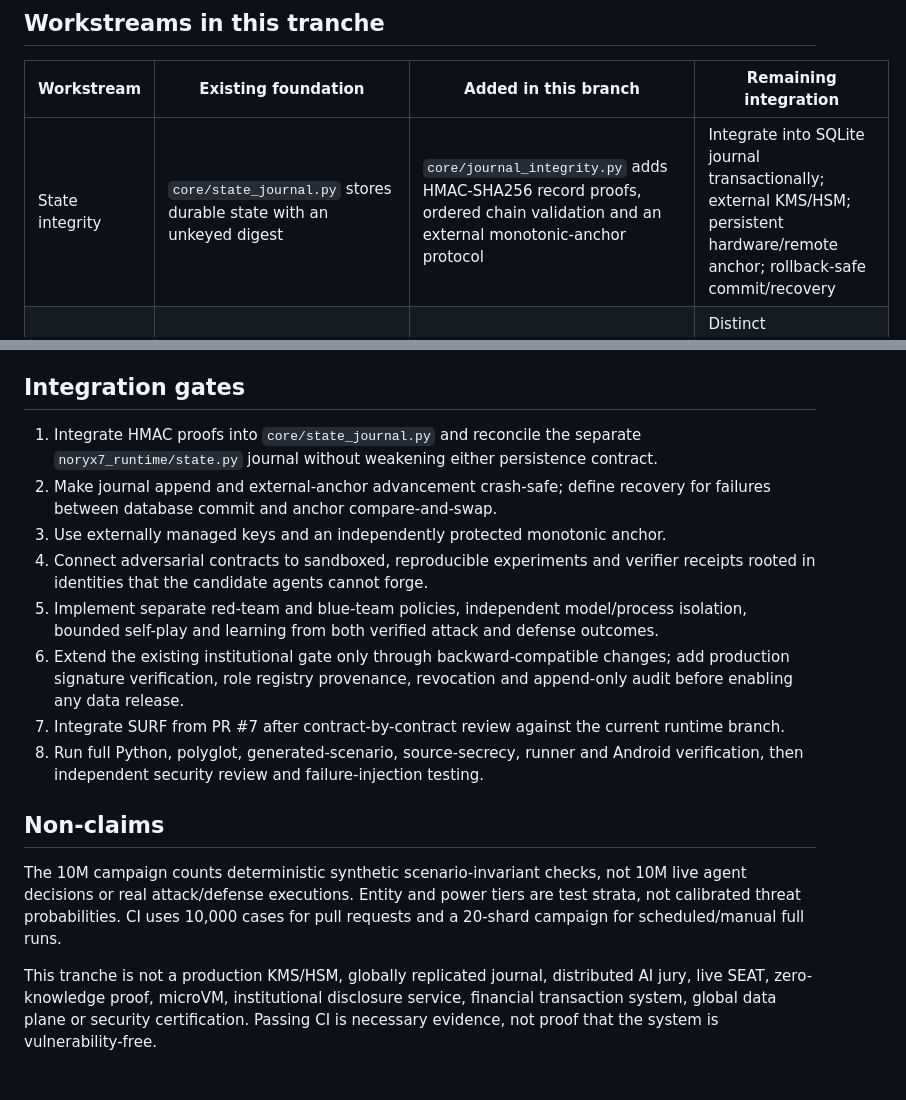
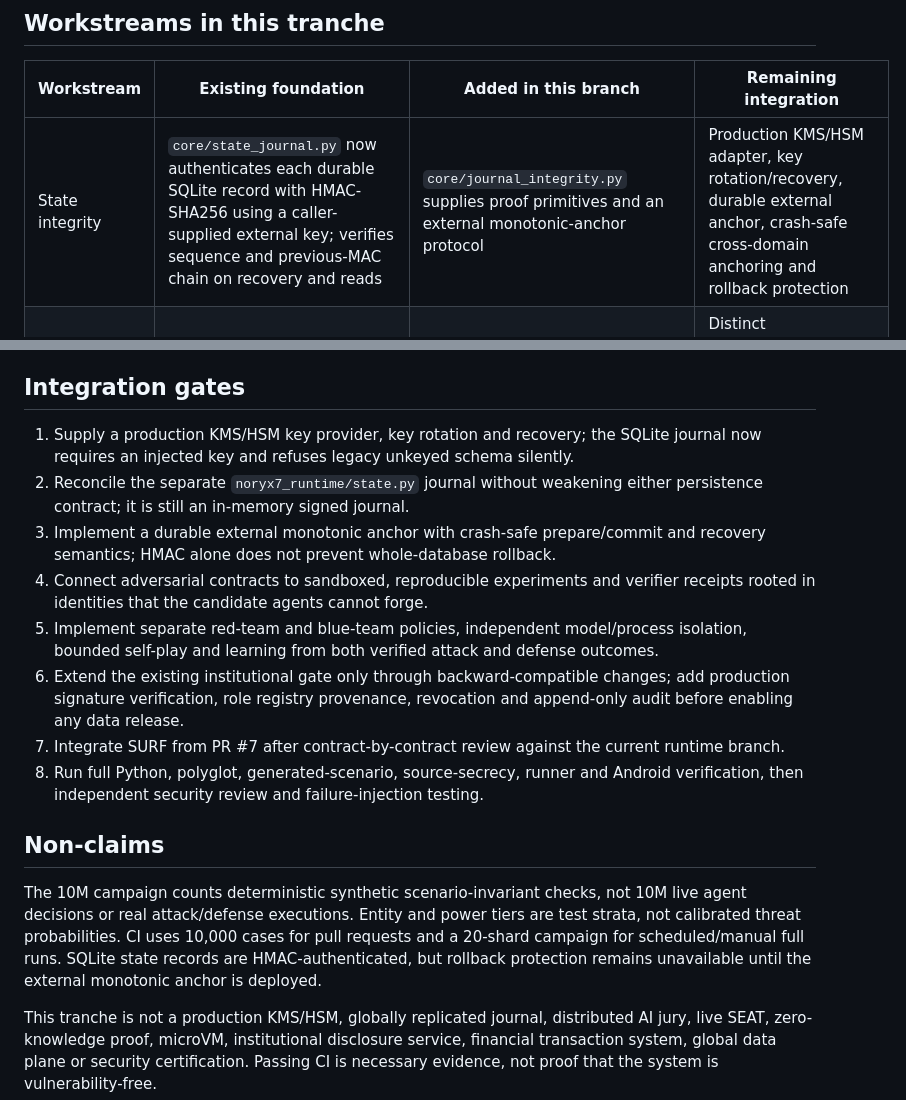
Before and after one commit to aadrian080404-prog/noryx77, a Markdown page: docs/MULTISECTOR_INTEGRATION_STATUS.md, 2 parts joined by grey strips. Rendered like a GitHub page; blank space fills up the shorter version.

Commit message:
Update implementation status for authenticated SQLite state journal

```diff
--- a/docs/MULTISECTOR_INTEGRATION_STATUS.md
+++ b/docs/MULTISECTOR_INTEGRATION_STATUS.md
@@ -10,7 +10,7 @@ It does not modify `main`, the frozen architecture branch, or the existing PR #7
 
 | Workstream | Existing foundation | Added in this branch | Remaining integration |
 |---|---|---|---|
-| State integrity | `core/state_journal.py` stores durable state with an unkeyed digest | `core/journal_integrity.py` adds HMAC-SHA256 record proofs, ordered chain validation and an external monotonic-anchor protocol | Integrate into SQLite journal transactionally; external KMS/HSM; persistent hardware/remote anchor; rollback-safe commit/recovery |
+| State integrity | `core/state_journal.py` now authenticates each durable SQLite record with HMAC-SHA256 using a caller-supplied external key; verifies sequence and previous-MAC chain on recovery and reads | `core/journal_integrity.py` supplies proof primitives and an external monotonic-anchor protocol | Production KMS/HSM adapter, key rotation/recovery, durable external anchor, crash-safe cross-domain anchoring and rollback protection |
 | Adversarial intelligence | `core/adversarial.py` generates deterministic synthetic scenarios | `core/adversarial_intelligence.py` adds bounded evidence-first jury contracts, frozen reference/candidate policy, receipt-gated bounded meta-adjustment and abstract self-play | Distinct attacker/defender agents, independent model/process identities, sandbox receipts, telemetry/provenance graph and persistent learning |
 | Scenario campaign | Existing deterministic synthetic generator capped at 1M | Raised to 10M; 9 entity classes × 7 power tiers (63 balanced strata), six difficulty classes, deterministic coordinates and up to 20 parallel shards | Actual live runtime execution, multi-run artifact aggregation and independent validation of real operational behavior |
 | Reverse engineering / SURF | Existing `core/surf_contracts.py` and `core/surf_engine.py` provide bounded evidence-grounded assessment | Fixes the depth check so the full variables mapping, including its root container, is counted against the nesting limit | Live observation adapters, trusted sandbox, independent receipts and end-to-end authorized system-understanding workflow |
@@ -39,11 +39,12 @@ It does not modify `main`, the frozen architecture branch, or the existing PR #7
 
 ## Integration gates
 
-1. Integrate HMAC proofs into `core/state_journal.py` and reconcile the separate
-   `noryx7_runtime/state.py` journal without weakening either persistence contract.
-2. Make journal append and external-anchor advancement crash-safe; define recovery for
-   failures between database commit and anchor compare-and-swap.
-3. Use externally managed keys and an independently protected monotonic anchor.
+1. Supply a production KMS/HSM key provider, key rotation and recovery; the SQLite
+   journal now requires an injected key and refuses legacy unkeyed schema silently.
+2. Reconcile the separate `noryx7_runtime/state.py` journal without weakening either
+   persistence contract; it is still an in-memory signed journal.
+3. Implement a durable external monotonic anchor with crash-safe prepare/commit and
+   recovery semantics; HMAC alone does not prevent whole-database rollback.
 4. Connect adversarial contracts to sandboxed, reproducible experiments and verifier
    receipts rooted in identities that the candidate agents cannot forge.
 5. Implement separate red-team and blue-team policies, independent model/process
@@ -59,7 +60,7 @@ It does not modify `main`, the frozen architecture branch, or the existing PR #7
 
 ## Non-claims
 
-The 10M campaign counts deterministic synthetic scenario-invariant checks, not 10M live agent decisions or real attack/defense executions. Entity and power tiers are test strata, not calibrated threat probabilities. CI uses 10,000 cases for pull requests and a 20-shard campaign for scheduled/manual full runs.
+The 10M campaign counts deterministic synthetic scenario-invariant checks, not 10M live agent decisions or real attack/defense executions. Entity and power tiers are test strata, not calibrated threat probabilities. CI uses 10,000 cases for pull requests and a 20-shard campaign for scheduled/manual full runs. SQLite state records are HMAC-authenticated, but rollback protection remains unavailable until the external monotonic anchor is deployed.
 
 This tranche is not a production KMS/HSM, globally replicated journal, distributed
 AI jury, live SEAT, zero-knowledge proof, microVM, institutional disclosure service,
```
